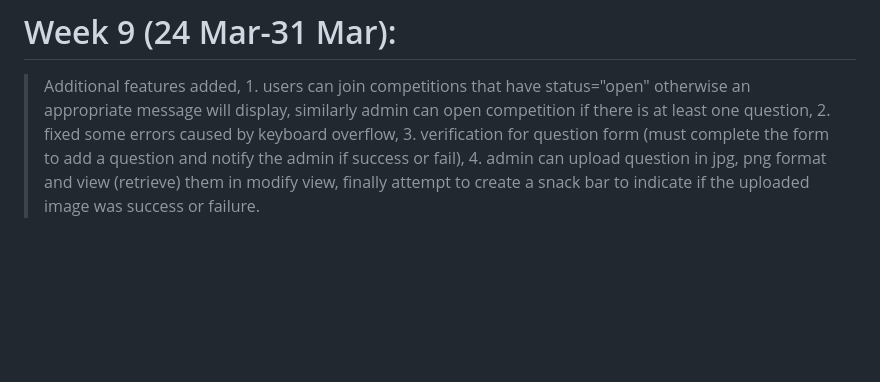
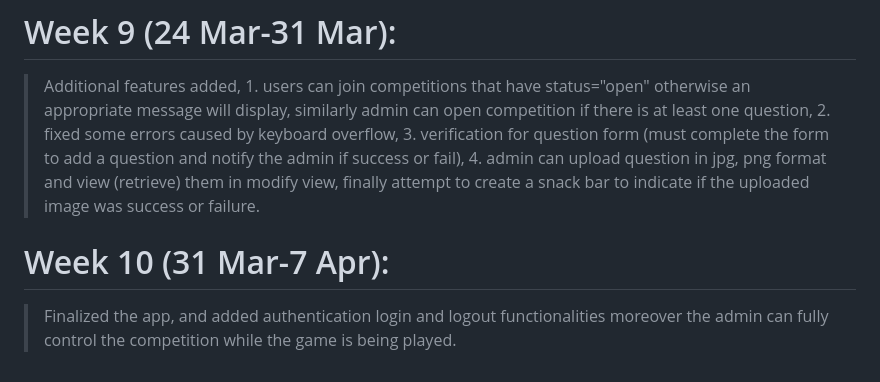
Before and after one commit to pzavros/Inspire-MobileApp, a Markdown page: Logfile_Guowei.md, the part around the change. GitHub-like rendering; blank space fills up the shorter version.

```diff
--- a/Logfile_Guowei.md
+++ b/Logfile_Guowei.md
@@ -24,3 +24,6 @@
 
 # Week 9 (24 Mar-31 Mar):
 > Additional features added, 1. users can join competitions that have status="open" otherwise an appropriate message will display, similarly admin can open competition if there is at least one question, 2. fixed some errors caused by keyboard overflow, 3. verification for question form (must complete the form to add a question and notify the admin if success or fail), 4. admin can upload question in jpg, png format and view (retrieve) them in modify view, finally attempt to create a snack bar to indicate if the uploaded image was success or failure.
+
+# Week 10 (31 Mar-7 Apr):
+> Finalized the app, and added authentication login and logout functionalities moreover the admin can fully control the competition while the game is being played.
```
